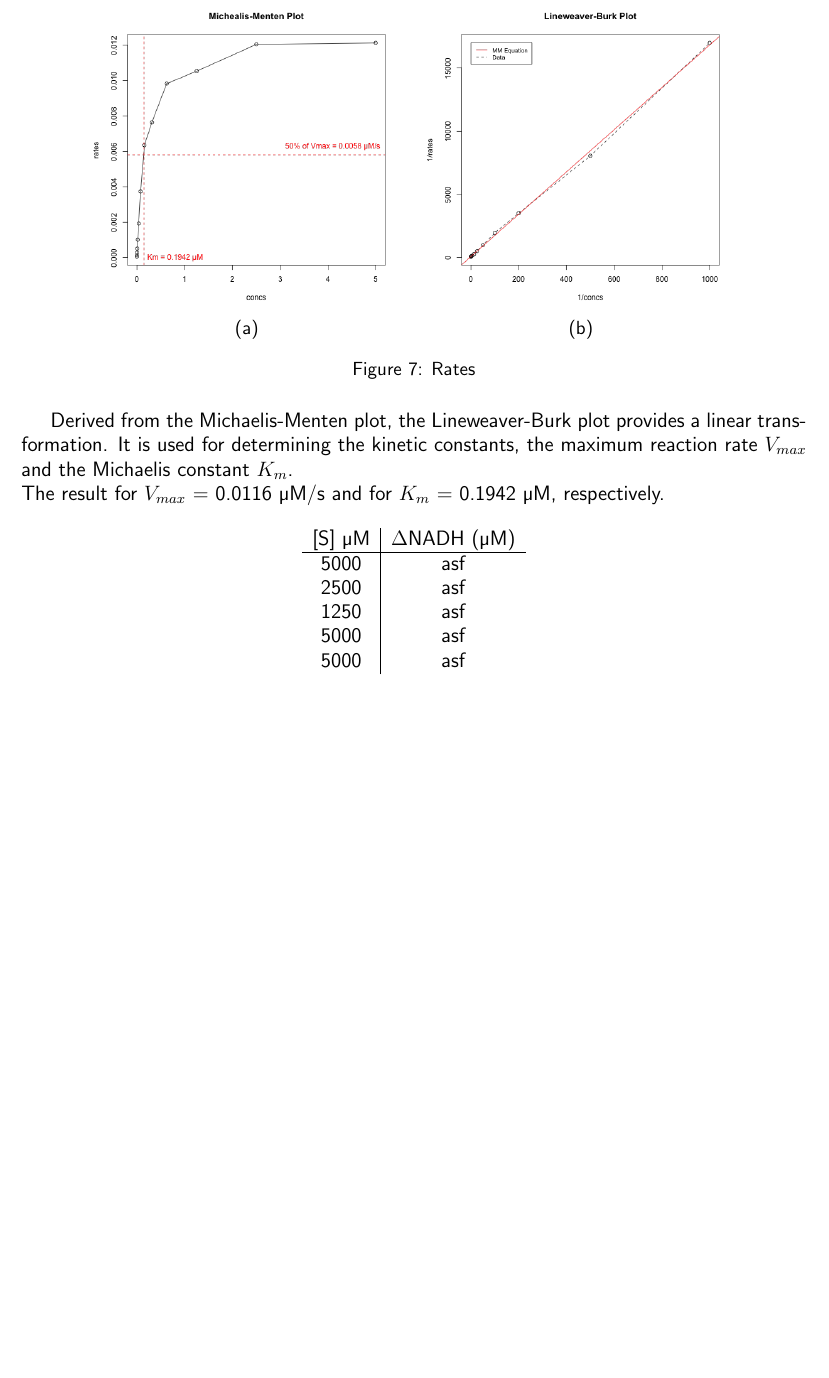
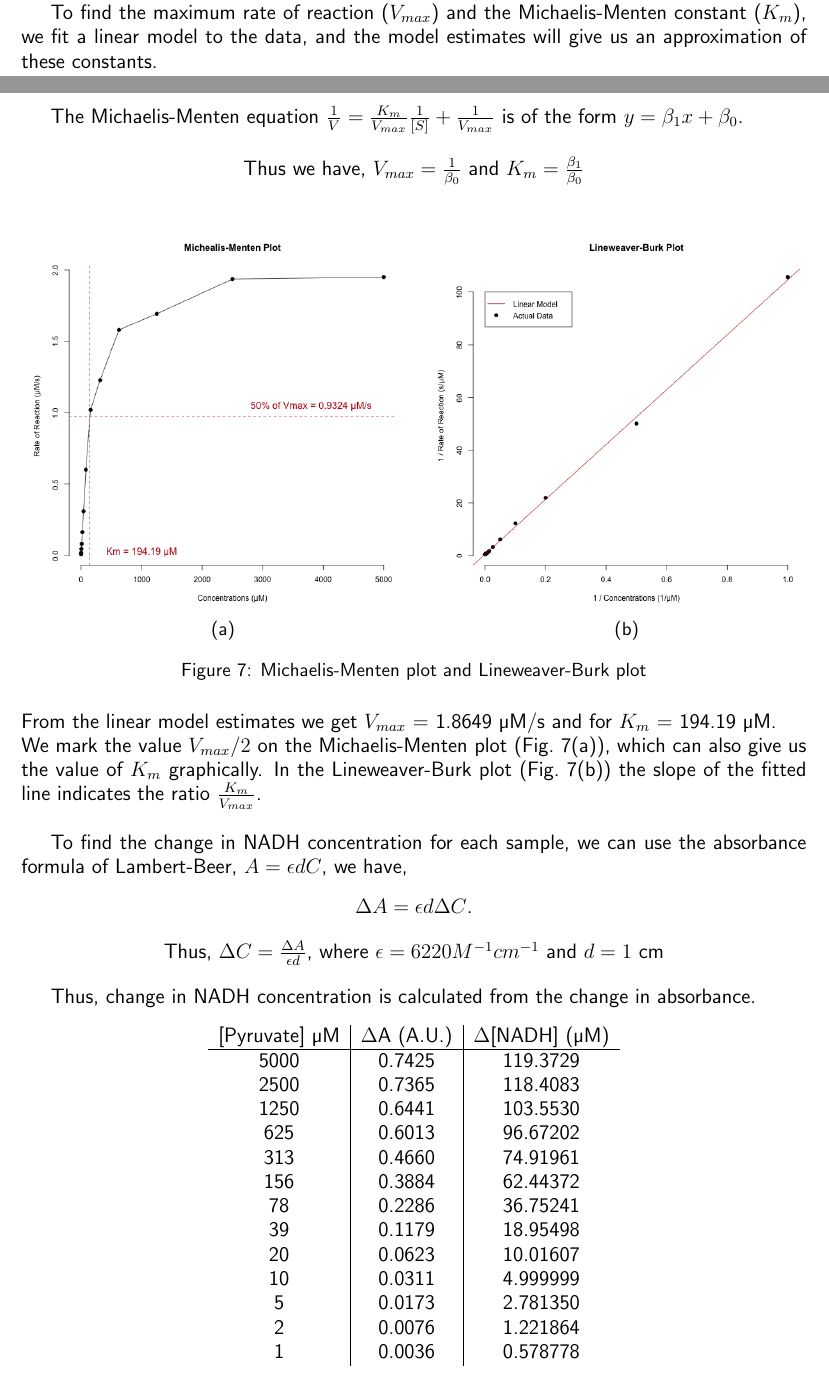
Before and after one commit to zrthxn/molbiolab, a LaTeX document (report/report.tex): part of page 7 of 8 before the commit and two parts of pages 6 and 7 of 8 after it, the two joined at a grey line, cut at the place of the change, the shorter picture padded with empty space. Compiled offline with pdfLaTeX.

Commit message:
Many expts udpated

```diff
--- a/report/report.tex
+++ b/report/report.tex
@@ -185,28 +192,63 @@
+                and the rate becomes independent of further increases in substrate concentration.
+
+                To find the maximum rate of reaction ($V_{max}$) and the Michaelis-Menten constant ($K_m$),
+                we fit a linear model to the data, and the model estimates will give us an approximation of these constants.
+
+                The Michaelis-Menten equation
+                $ \frac{1}{V} = \frac{K_m}{V_{max}}\frac{1}{[S]} + \frac{1}{V_{max}} $
+                is of the form
+                $ y = \beta_1x + \beta_0 $.
+
+                \begin{center}
+                    Thus we have,
+                    $ V_{max} = \frac{1}{\beta_0} $ and $ K_m = \frac{\beta_1}{\beta_0}  $
+                \end{center}
 
                 \begin{figure}[H]
                     \centering
                     \begin{tabular}{cc}
-                        \includegraphics[width=180px]{../resources/kinetics_mmplot.png} &
-                        \includegraphics[width=180px]{../resources/kinetics_lbplot.png} \\
+                        \includegraphics[width=220px]{../resources/kinetics_mmplot.png} &
+                        \includegraphics[width=220px]{../resources/kinetics_lbplot.png} \\
                         (a) & (b)\\
                     \end{tabular}
-                    \caption{Rates}\label{fig:mm_plot}
+                    \caption{Michaelis-Menten plot and Lineweaver-Burk plot}\label{fig:mm_plot}
                 \end{figure}
 
-                Derived from the Michaelis-Menten plot, the Lineweaver-Burk plot provides a linear
-                transformation. It is used for determining the kinetic constants, the maximum reaction
-                rate $V_{max}$ and the Michaelis constant $K_m$.\\
-                The result for $V_{max}$ = 0.0116 µM/s and for $K_m$ = 0.1942 µM, respectively.
+                \noindent From the linear model estimates we get $V_{max}$ = 1.8649 µM/s and for $K_m$ = 194.19 µM.\\
+                We mark the value $V_{max}/2$ on the Michaelis-Menten plot (Fig.~\ref{fig:mm_plot}(a)), which can
+                also give us the value of $K_m$ graphically.
+                In the Lineweaver-Burk plot (Fig.~\ref{fig:mm_plot}(b)) the slope of the fitted line indicates
+                the ratio $\frac{K_m}{V_{max}}$.\\
+
+                To find the change in NADH concentration for each sample, we can use the absorbance formula
+                of Lambert-Beer, $A = \epsilon d C$, we have,
+                \begin{center}
+                    $\Delta A = \epsilon d \Delta C$.
+                \end{center}
 
                 \begin{center}
-                    \begin{tabular}{ c | c }
-                        [S] µM & $\Delta$NADH (µM) \\
+                    Thus, $\Delta C = \frac{\Delta A}{\epsilon d}$,
+                    where $\epsilon = 6220 M^{-1} cm^{-1}$ and $d = 1$ cm
+                \end{center}
+
+                Thus, change in NADH concentration is calculated from the change in absorbance.
+                \begin{center}
+                    \begin{tabular}{ c | c | c }
+                        [Pyruvate] µM & $\Delta$A (A.U.) & $\Delta$[NADH] (µM) \\
                         \hline
-                        5000 & asf \\
-                        2500 & asf \\
-                        1250 & asf \\
-                        5000 & asf \\
-                        5000 & asf \\
+                        5000 & 0.7425 & 119.3729 \\
+                        2500 & 0.7365 & 118.4083 \\
+                        1250 & 0.6441 & 103.5530 \\
+                         625 & 0.6013 & 96.67202 \\
+                         313 & 0.4660 & 74.91961 \\
+                         156 & 0.3884 & 62.44372 \\
+                          78 & 0.2286 & 36.75241 \\
+                          39 & 0.1179 & 18.95498 \\
+                          20 & 0.0623 & 10.01607 \\
+                          10 & 0.0311 & 4.999999 \\
+                           5 & 0.0173 & 2.781350 \\
+                           2 & 0.0076 & 1.221864 \\
+                           1 & 0.0036 & 0.578778 \\
                     \end{tabular}
                 \end{center}
 
```
Also changed, not shown: data/LysAggregation_A7-A12_MasineAli.csv (+0 -2 lines), report/report.pdf, resources/absorption_r1_spectrum.png, resources/absorption_r2_spectrum.png, resources/kinetics_lbplot.png, resources/kinetics_mmplot.png, resources/kinetics_rates.png, resources/unfolding_BSA_ratio.png, resources/unfolding_tempVconc.png (added), report/report.tex (95 more changed lines), 4 other files.
